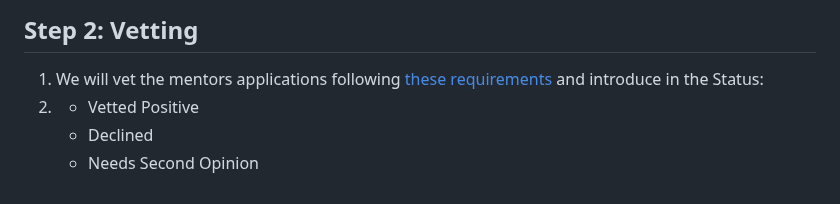
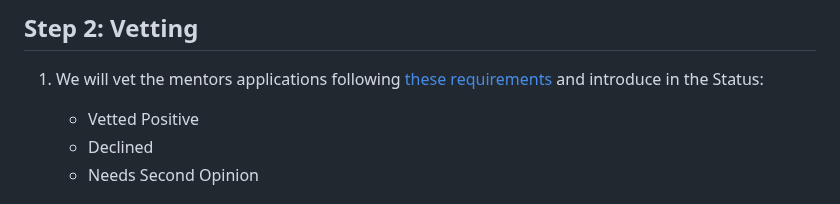
Before and after one commit to WordPress/WPCredits-Tracker, a Markdown page: Mentors/Mentors onboarding.md, the part around the change. GitHub-like rendering.

Commit message:
Update vetting process in onboarding document
Clarified the vetting process for mentor applications.

```diff
--- a/Mentors/Mentors onboarding.md
+++ b/Mentors/Mentors onboarding.md
@@ -24,7 +24,7 @@ The WordPress Credits Program Team
 ## Step 2: Vetting
 
 1. We will vet the mentors applications following [these requirements]([url](https://github.com/WordPress/WPCredits-Tracker/blob/7be96cc8b51832ac18f2ecf38f96a1eb285dca97/Mentors/Requirements%20to%20Become%20a%20WP%20Credits%20Mentor.md)) and introduce in the Status:
-2.
+
     - Vetted Positive
     - Declined
     - Needs Second Opinion
```
